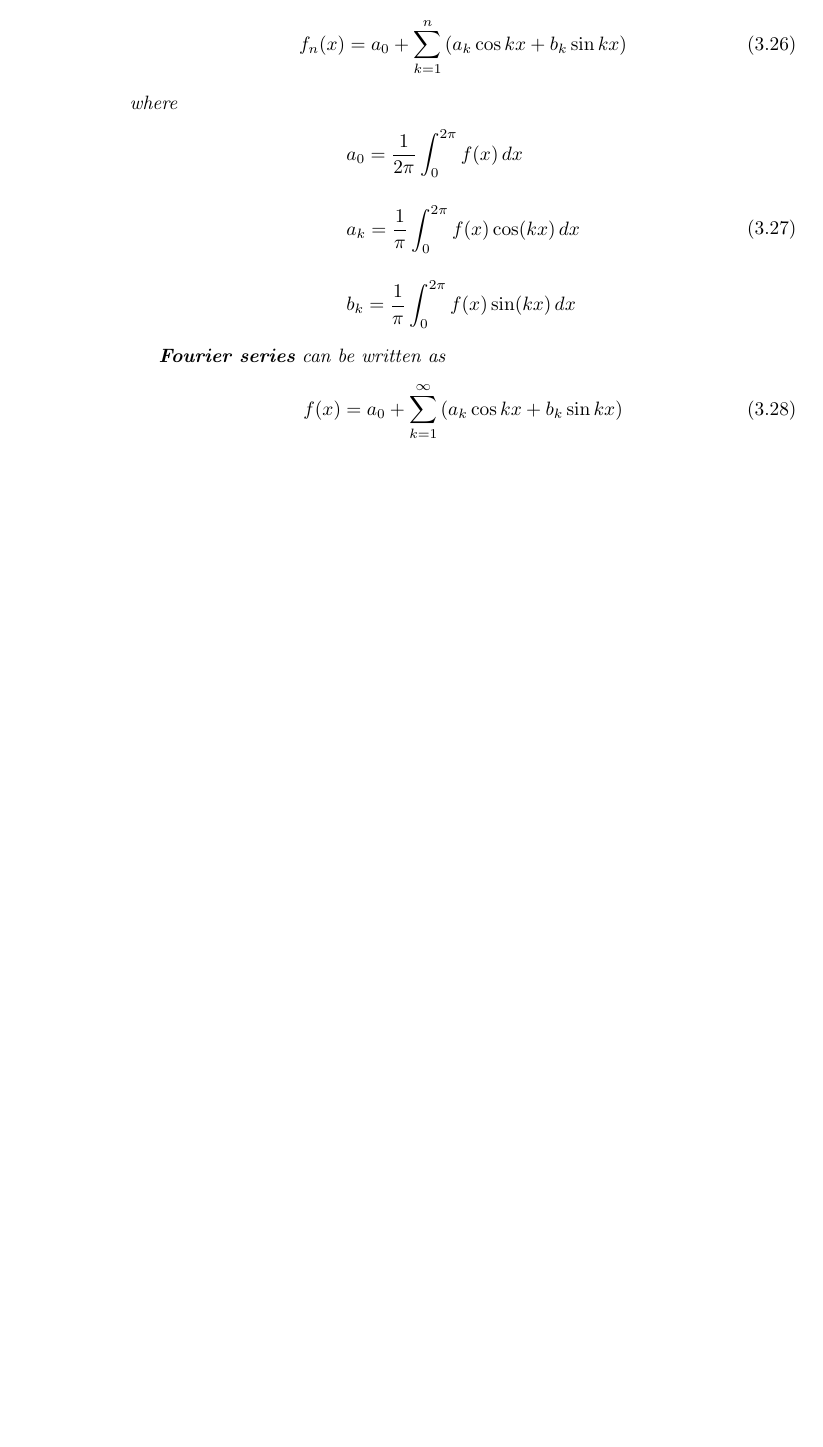
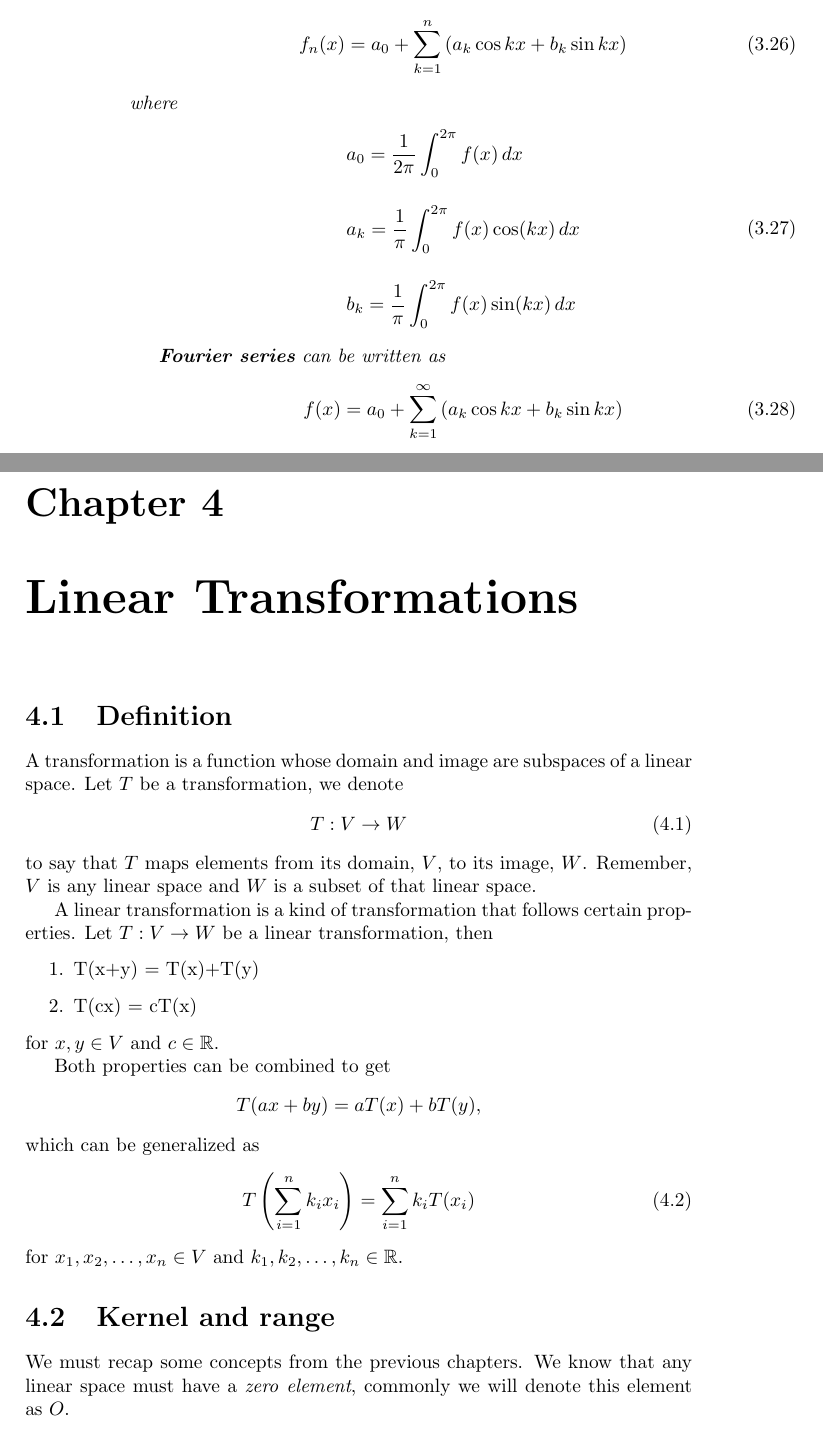
Before and after one commit to Joagz/articles, a LaTeX thesis (latex/mathfiles/linear.spaces/linear-spaces.tex): part of page 26 of 26 before the commit and two parts of pages 26 and 27 of 29 after it, the two joined at a grey line, cut so that both start at the same text, the shorter picture padded with empty space. The pictures show the PDF file latex/mathfiles/linear.spaces/linear-spaces.pdf that the author committed with the source.

Commit message:
tranformationsg

```diff
--- a/latex/mathfiles/linear.spaces/linear-spaces.tex
+++ b/latex/mathfiles/linear.spaces/linear-spaces.tex
@@ -1315,3 +1315,38 @@ These are the formulas for \textbf{Gram-Schmidt} orthogonalization.
     \end{equation}
 \end{example}
 
+\chapter{Linear Transformations}
+
+\section{Definition}
+A transformation is a function whose domain and image are subspaces of a linear
+space. Let $T$ be a transformation, we denote
+\begin{equation}
+    T: V \to W
+\end{equation}
+to say that $T$ maps
+elements from its domain, $V$, to its image, $W$. Remember, $V$ is any linear space and $W$ is a
+subset of that linear space.
+
+A linear transformation is a kind of transformation that follows certain
+properties. Let $T: V\to W$ be a linear transformation, then
+\begin{enumerate}
+    \item T(x+y) = T(x)+T(y)
+    \item T(cx) = cT(x)
+\end{enumerate}
+for $x,y\in V$ and $c\in \mathbb{R}$.
+
+Both properties can be combined to get
+\begin{equation*}
+    T(ax+by) = aT(x)+bT(y),
+\end{equation*}
+which can be generalized as
+\begin{equation}
+    T\left(\sum_{i=1}^{n}{k_i x_i}\right) = \sum_{i=1}^{n}{k_i T(x_i)}
+\end{equation}
+for $x_1,x_2,\dots, x_n\in V$ and $k_1,k_2,\dots,k_n \in \mathbb{R}$.
+
+\section{Kernel and range}
+
+We must recap some concepts from the previous chapters. We know that any linear
+space must have a \textit{zero element}, commonly we will denote this element
+as $O$.
@@ -1317,0 +1361,8 @@ These are the formulas for \textbf{Gram-Schmidt} orthogonalization.
+called \textbf{kernel}.
+
+\begin{definition}
+    The \textbf{kernel} of a linear transformation $T: V\to W$ is a subset $K\subseteq V$ such that
+    \begin{equation}
+        K(T) = \left\{x: x\in V \wedge T(x)=0\right\}
+    \end{equation}
+\end{definition}
@@ -1317,0 +1376,3 @@ These are the formulas for \textbf{Gram-Schmidt} orthogonalization.
+\end{theorem}
+
+\begin{proof}
@@ -1317,0 +1382,3 @@ These are the formulas for \textbf{Gram-Schmidt} orthogonalization.
+    \begin{equation*}
+        y = \sum_{i=1}^{n}{k_i e_i},
+    \end{equation*}
@@ -1317,0 +1389 @@ These are the formulas for \textbf{Gram-Schmidt} orthogonalization.
+\end{proof}
@@ -1317,0 +1396,13 @@ These are the formulas for \textbf{Gram-Schmidt} orthogonalization.
+\begin{theorem}
+    If $V$ is a linear space of finite dimension, then $T(V)$ is and we have
+    \begin{equation}
+        \dim N(T) + \dim K(T) = \dim V
+    \end{equation}
+\end{theorem}
+
+\begin{proof}
+    Let $n=\dim V$, and $e_1,e_2,\dots,e_k$ be a basis for $K(T)$, where
+    $k=\dim K(T)$. A basis of $V$ can be
+    \begin{equation*}
+        e_1,\dots,e_k,e_{k+1},\dots,e_{k+r}
+    \end{equation*}
```
Also changed, not shown: latex/mathfiles/linear.spaces/linear-spaces.pdf, latex/mathfiles/linear.spaces/linear-spaces.tex (49 more changed lines), 6 other files.
